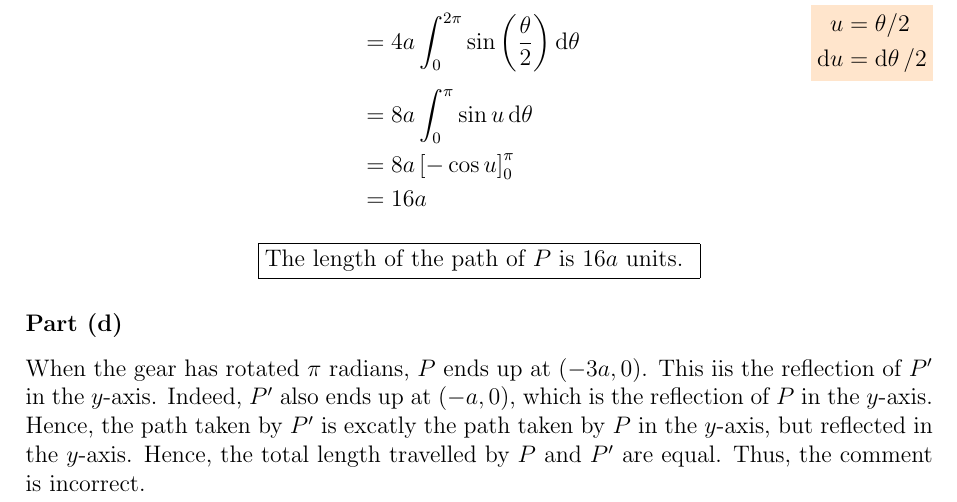
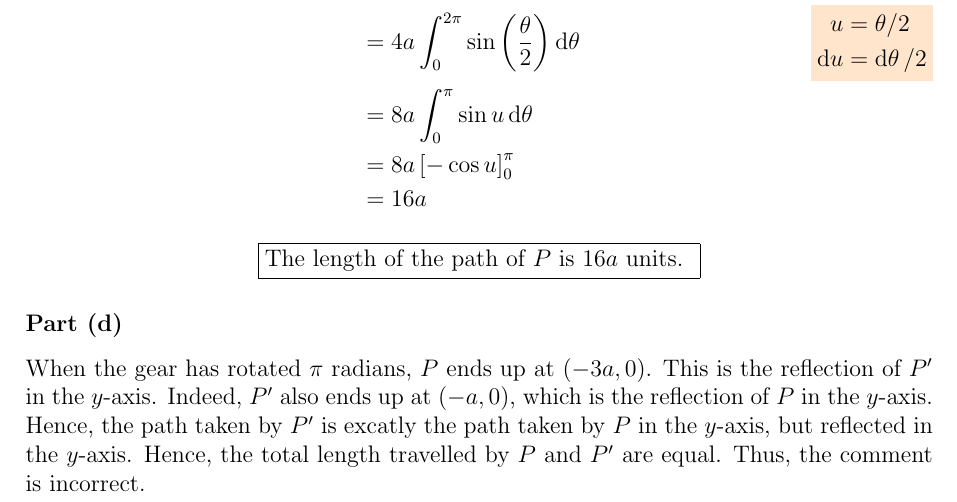
Before and after one commit to asdia0/TripleMath, a LaTeX problem sheet (Misc/HCI 9649 2023 JC1 MYE/HCI 9649 2023 JC1 MYE.tex): part of page 18 of 21, cut so that both start at the same text. The pictures show the PDF file Misc/HCI 9649 2023 JC1 MYE/HCI 9649 2023 JC1 MYE.pdf that the author committed with the source.

Commit message:
Fix typo

```diff
--- a/Misc/HCI 9649 2023 JC1 MYE/HCI 9649 2023 JC1 MYE.tex
+++ b/Misc/HCI 9649 2023 JC1 MYE/HCI 9649 2023 JC1 MYE.tex
@@ -678,7 +678,7 @@
             }
 
         \part
-            When the gear has rotated $\pi$ radians, $P$ ends up at $\coord{-3a}0$. This iis the reflection of $P'$ in the $y$-axis. Indeed, $P'$ also ends up at $\coord{-a}0$, which is the reflection of $P$ in the $y$-axis. Hence, the path taken by $P'$ is excatly the path taken by $P$ in the $y$-axis, but reflected in the $y$-axis. Hence, the total length travelled by $P$ and $P'$ are equal. Thus, the comment is incorrect.
+            When the gear has rotated $\pi$ radians, $P$ ends up at $\coord{-3a}0$. This is the reflection of $P'$ in the $y$-axis. Indeed, $P'$ also ends up at $\coord{-a}0$, which is the reflection of $P$ in the $y$-axis. Hence, the path taken by $P'$ is excatly the path taken by $P$ in the $y$-axis, but reflected in the $y$-axis. Hence, the total length travelled by $P$ and $P'$ are equal. Thus, the comment is incorrect.
 
     \problem{}
         To promote Earth Day, the Earth Day Network organises an event that will be held for $n$ consecutive days. Cash prizes will be awarded to participants throughout the event, with one lucky participant chosen each day. Let the budget for the cash prizes by \$$m$.
```
Also changed, not shown: Misc/HCI 9649 2023 JC1 MYE/HCI 9649 2023 JC1 MYE.pdf.
